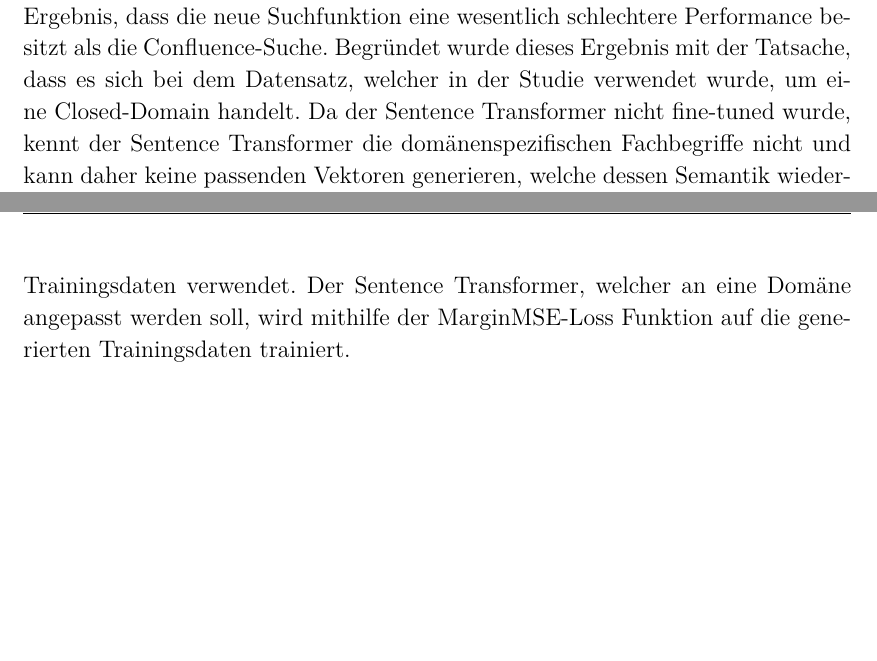
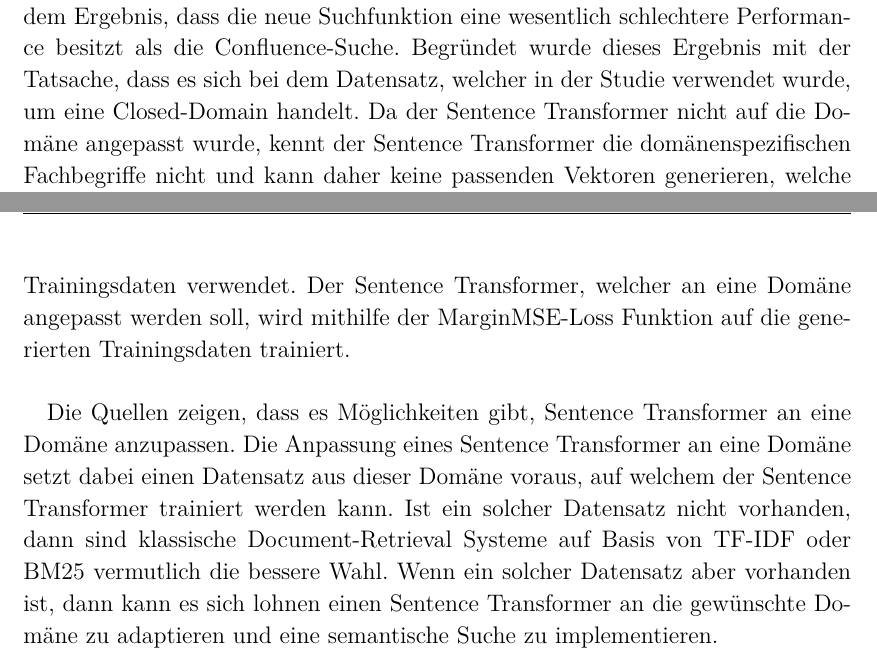
Before and after one commit to LeonZimmermann/Bachelorarbeit, a LaTeX thesis (00-thesis-base.tex, which reads 60-zusammenfassung.tex): two parts of pages 40 and 41 of 47, joined at a grey line, cut so that both start at the same text, the shorter picture padded with empty space. Compiled offline with pdfLaTeX.

Commit message:
ausblick ergaenzen

```diff
--- a/60-zusammenfassung.tex
+++ b/60-zusammenfassung.tex
@@ -31,7 +31,7 @@ Darüber hinaus beinhaltet die Wissensdatenbank Definitionen, welche sich spezif
 Die Durchführung der Studie wurde in \myRef{Kapitel}{chap:vergleich-der-suchfunktionen} erklärt.
 Die Studie kam zu dem Ergebnis, dass die neue Suchfunktion eine wesentlich schlechtere Performance besitzt als die Confluence-Suche.
 Begründet wurde dieses Ergebnis mit der Tatsache, dass es sich bei dem Datensatz, welcher in der Studie verwendet wurde, um eine Closed-Domain handelt.
-Da der Sentence Transformer nicht fine-tuned wurde, kennt der Sentence Transformer die domänenspezifischen Fachbegriffe nicht und kann daher keine passenden Vektoren generieren, welche dessen Semantik wiederspiegeln.
+Da der Sentence Transformer nicht auf die Domäne angepasst wurde, kennt der Sentence Transformer die domänenspezifischen Fachbegriffe nicht und kann daher keine passenden Vektoren generieren, welche dessen Semantik wiederspiegeln.
 Im Ausblick wird erläutert, welche Ansätze es in der Literatur gibt, um dieses Problem zu lösen.
 
 \section{Ausblick}
@@ -60,3 +60,8 @@ Der Sentence Transformer, welcher an eine Domäne angepasst werden soll, wird mi
 
 % TODO: TSDAE
 % Außerdem untersuchen Wang et al. (\cite{Wang_Reimers_Gurevych_2021}).
+
+Die Quellen zeigen, dass es Möglichkeiten gibt, Sentence Transformer an eine Domäne anzupassen.
+Die Anpassung eines Sentence Transformer an eine Domäne setzt dabei einen Datensatz aus dieser Domäne voraus, auf welchem der Sentence Transformer trainiert werden kann.
+Ist ein solcher Datensatz nicht vorhanden, dann sind klassische Document-Retrieval Systeme auf Basis von TF-IDF oder BM25 vermutlich die bessere Wahl.
+Wenn ein solcher Datensatz aber vorhanden ist, dann kann es sich lohnen einen Sentence Transformer an die gewünschte Domäne zu adaptieren und eine semantische Suche zu implementieren.
```
Also changed, not shown: 00-thesis-base.pdf, 3 other files.
